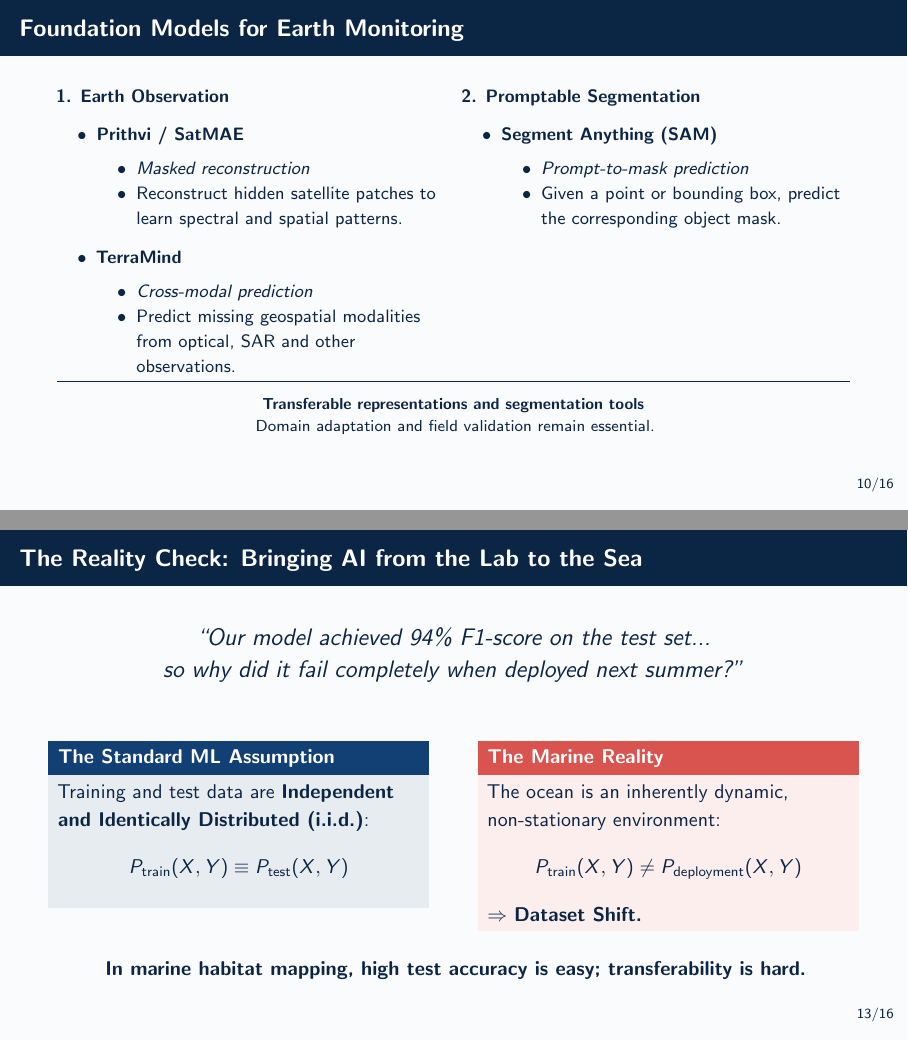
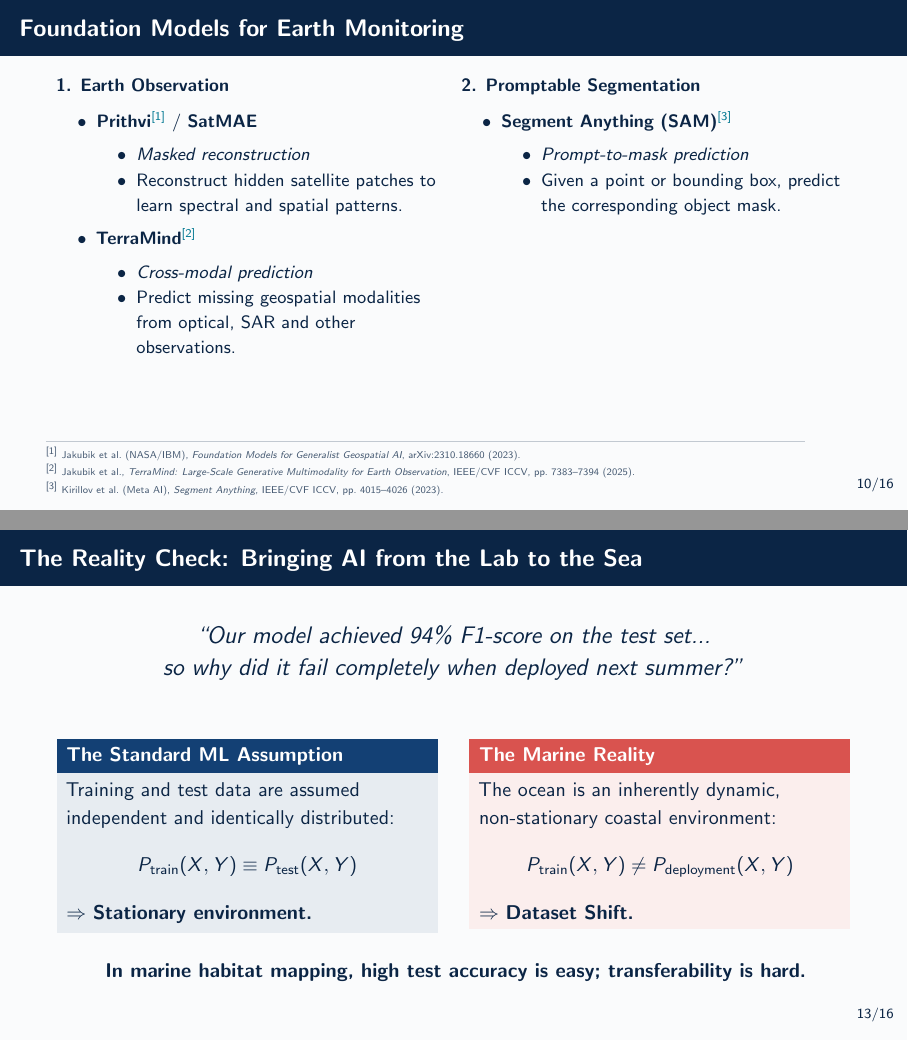
Before and after one commit to pglez82/seagrass_ia_presentation, LaTeX slides (presentation.tex): pages 10 and 13 of 17, joined at a grey line. Compiled offline with pdfLaTeX.

Commit message:
presentation improvement

```diff
--- a/presentation.tex
+++ b/presentation.tex
@@ -389,7 +398,7 @@
 \end{frame}
 
 
-\begin{frame}{Foundation Models for Earth Monitoring}
+\begin{frame}[t]{Foundation Models for Earth Monitoring}
 \small
 
 \begin{columns}[T,onlytextwidth]
@@ -397,18 +406,18 @@
 \begin{column}{0.49\textwidth}
   \textbf{1. Earth Observation}
 
-  \vspace{0.1cm}
+  \vspace{0.05cm}
   \begin{itemize}
-    \setlength{\itemsep}{0.18cm}
+    \setlength{\itemsep}{0.08cm}
 
-    \item \textbf{Prithvi / SatMAE}
+    \item \textbf{Prithvi}\textsuperscript{\color{OceanTeal}[1]} / \textbf{SatMAE}
     \begin{itemize}
       \item \textit{Masked reconstruction}
       \item Reconstruct hidden satellite patches
       to learn spectral and spatial patterns.
     \end{itemize}
 
-    \item \textbf{TerraMind}
+    \item \textbf{TerraMind}\textsuperscript{\color{OceanTeal}[2]}
     \begin{itemize}
       \item \textit{Cross-modal prediction}
       \item Predict missing geospatial modalities
@@ -420,38 +429,30 @@
 \begin{column}{0.49\textwidth}
   \textbf{2. Promptable Segmentation}
 
-  \vspace{0.1cm}
+  \vspace{0.05cm}
   \begin{itemize}
-    \setlength{\itemsep}{0.18cm}
+    \setlength{\itemsep}{0.08cm}
 
-    \item \textbf{Segment Anything (SAM)}
+    \item \textbf{Segment Anything (SAM)}\textsuperscript{\color{OceanTeal}[3]}
     \begin{itemize}
       \item \textit{Prompt-to-mask prediction}
       \item Given a point or bounding box,
       predict the corresponding object mask.
     \end{itemize}
-
-
   \end{itemize}
 \end{column}
 
 \end{columns}
 
-\vspace{0.15cm}
-\hrule
-\vspace{0.12cm}
 
-\centering
-\footnotesize
-\textbf{Transferable representations and segmentation tools}
-\\
-Domain adaptation and field validation remain essential.
+\slidecite{%
+  \textsuperscript{[1]} Jakubik et al.\ (NASA/IBM), \textit{Foundation Models for Generalist Geospatial AI}, arXiv:2310.18660 (2023).\\[0.8pt]
+  \textsuperscript{[2]} Jakubik et al., \textit{TerraMind: Large-Scale Generative Multimodality for Earth Observation}, IEEE/CVF ICCV, pp.~7383--7394 (2025).\\[0.8pt]
+  \textsuperscript{[3]} Kirillov et al.\ (Meta AI), \textit{Segment Anything}, IEEE/CVF ICCV, pp.~4015--4026 (2023).%
+}
 
 \end{frame}
 
-% ======================================================================
-% SLIDE 13: Operational Example: Foundation Model Embeddings in Seagrass
-% ======================================================================
 \begin{frame}{TerraMind in Practice: From Tiles to Spatial Embeddings}
   \centering
   \includegraphics[height=3.5cm,keepaspectratio]
@@ -533,18 +534,21 @@
     so why did it fail completely when deployed next summer?''}
   \end{center}
   \vspace{0.3cm}
-  \begin{columns}[T]
+  \begin{columns}[T,onlytextwidth]
     \begin{column}{0.48\textwidth}
       \begin{block}{The Standard ML Assumption}
-        Training and test data are \textbf{Independent and Identically Distributed (i.i.d.)}:
+        Training and test data are assumed\\
+        independent and identically distributed:
         \begin{equation*}
           P_{\text{train}}(X, Y) \equiv P_{\text{test}}(X, Y)
         \end{equation*}
+        $\Rightarrow$ \textbf{Stationary environment.}
       \end{block}
     \end{column}
     \begin{column}{0.48\textwidth}
       \begin{alertblock}{The Marine Reality}
-        The ocean is an inherently dynamic, non-stationary environment:
+        The ocean is an inherently dynamic,\\
+        non-stationary coastal environment:
         \begin{equation*}
           P_{\text{train}}(X, Y) \neq P_{\text{deployment}}(X, Y)
         \end{equation*}
```
Also changed, not shown: presentation.tex (17 more changed lines).
